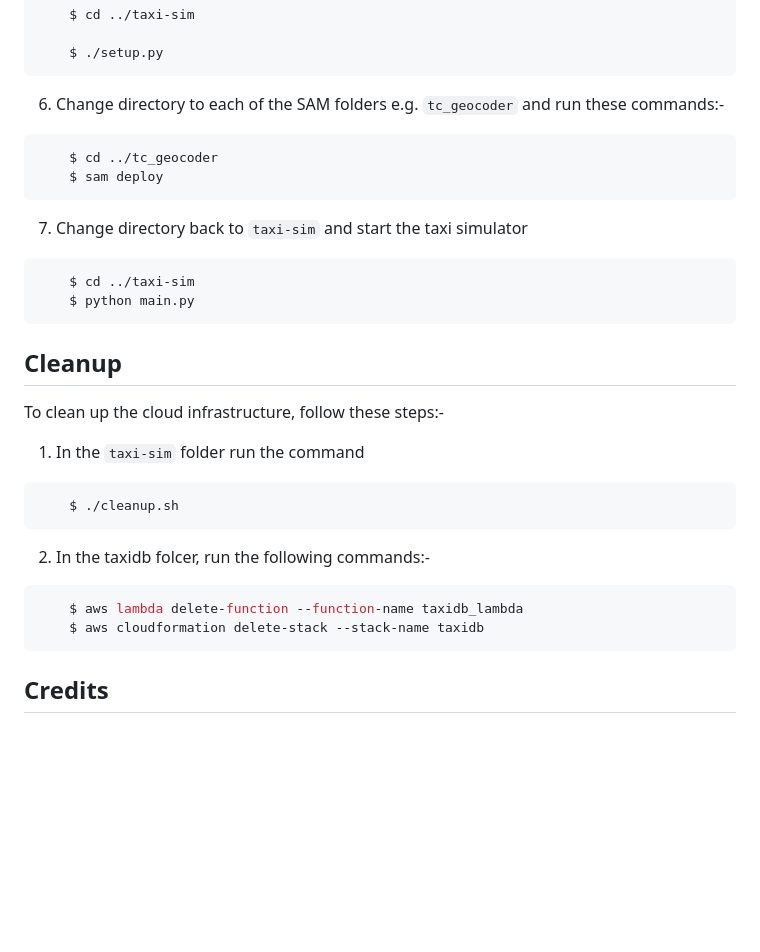
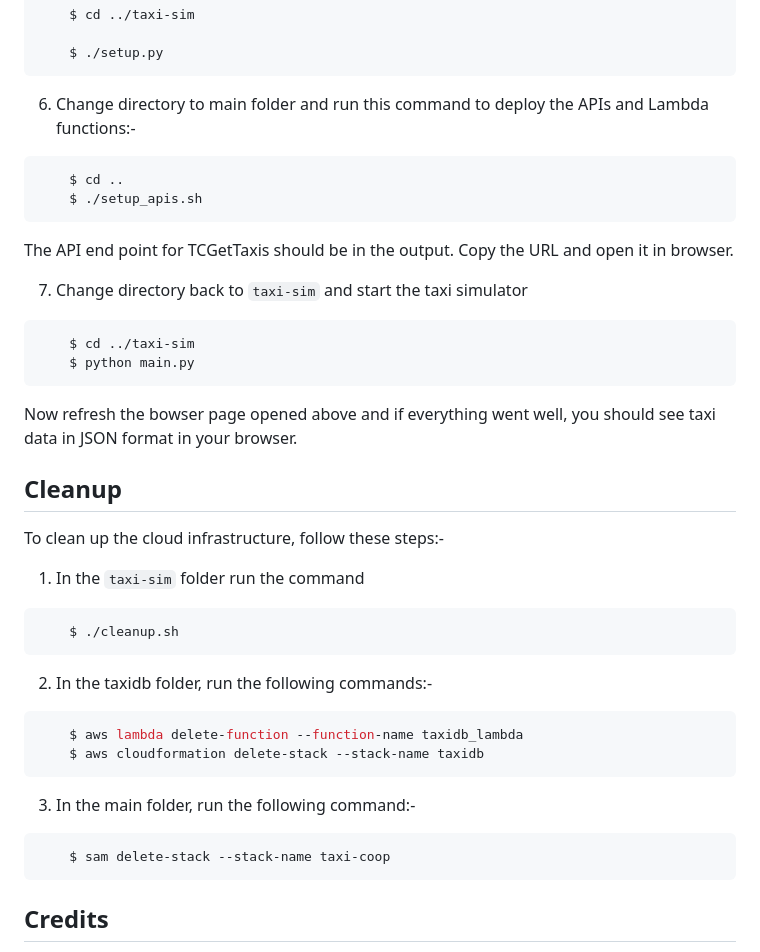
Before and after one commit to sanjiv-singh/taxi-coop, a Markdown page: README.md, the part around the change. Rendered like a GitHub page; blank space fills up the shorter version.

Commit message:
updated RAEDME for API and lambda build and deploy

````diff
--- a/README.md
+++ b/README.md
@@ -98,12 +98,14 @@ The setup process involves the following steps.
 
     $ ./setup.py
 ```
-6.    Change directory to each of the SAM folders e.g. `tc_geocoder` and run these commands:-
+6.    Change directory to main folder and run this command to deploy the APIs and Lambda functions:-
 
 ```bash
-    $ cd ../tc_geocoder
-    $ sam deploy
+    $ cd ..
+    $ ./setup_apis.sh
 ```
+
+The API end point for TCGetTaxis should be in the output. Copy the URL and open it in browser.
 
 7.    Change directory back to `taxi-sim` and start the taxi simulator
 
@@ -111,6 +113,9 @@ The setup process involves the following steps.
     $ cd ../taxi-sim
     $ python main.py
 ```
+
+Now refresh the bowser page opened above and if everything went well, you should see taxi data in JSON format in your browser.
+
 
 ## Cleanup
 
@@ -121,11 +126,17 @@ To clean up the cloud infrastructure, follow these steps:-
     $ ./cleanup.sh
 ```
 
-2.    In the taxidb folcer, run the following commands:-
+2.    In the taxidb folder, run the following commands:-
 
 ```bash
     $ aws lambda delete-function --function-name taxidb_lambda
     $ aws cloudformation delete-stack --stack-name taxidb
+```
+
+3.    In the main folder, run the following command:-
+
+```bash
+    $ sam delete-stack --stack-name taxi-coop
 ```
 
 ## Credits
````
